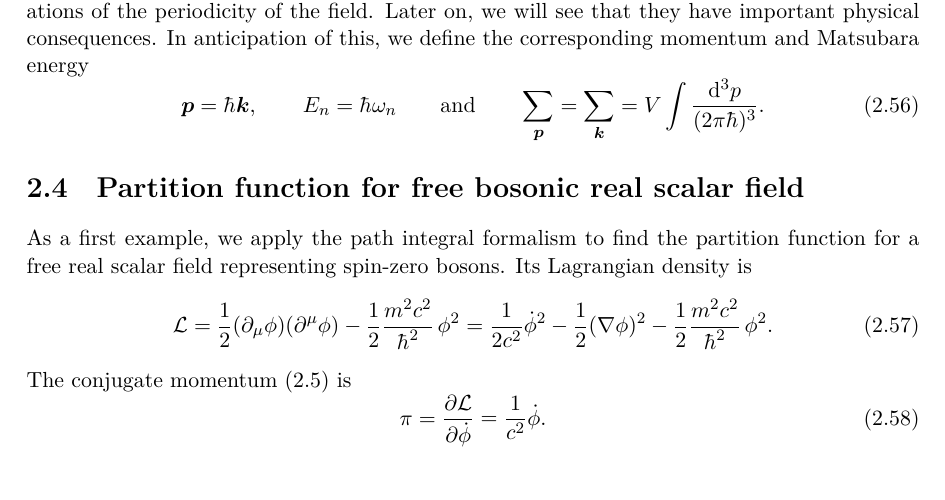
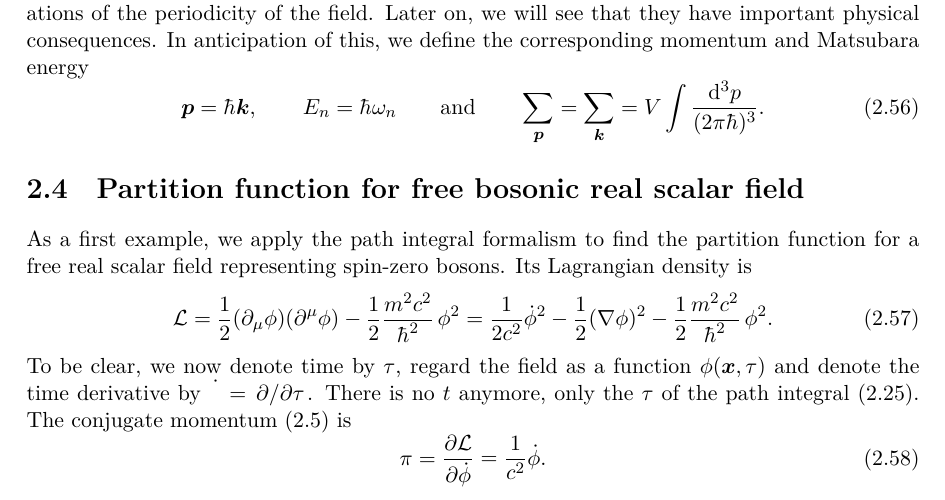
Before and after one commit to hersle/master-thesis, a LaTeX thesis (report/project.tex, which reads report/chapter2/chapter2.tex): part of page 28 of 55, cut so that both start at the same text. Compiled offline with XeLaTeX; TikZ figures are drawn from their code, not taken from saved files.

Commit message:
Clarify that time is now tau, not t

```diff
--- a/report/chapter2/chapter2.tex
+++ b/report/chapter2/chapter2.tex
@@ -669,6 +669,8 @@ Its Lagrangian density is
 	      = \frac{1}{2 c^2} \dot{\phi}^2 - \frac12 (\nabla \phi)^2  - \frac12 \frac{m^2 c^2}{\hbar^2} \, \phi^2 .
 \label{eq:tft:boson_lagrangian}
 \end{equation}
+To be clear, we now denote time by $\tau$, regard the field as a function $\phi(\vec{x}, \tau)$ and denote the time derivative by $\dot{\phantom{\phi}} = \pdv{}/{\tau}$.
+There is no $t$ anymore, only the $\tau$ of the path integral \eqref{eq:tft:bosonic_partition_function}.
 The conjugate momentum \eqref{eq:tft:conjugate_mometum_definition} is
 \begin{equation}
 	\pi = \pdv{\lagr}{\dot{\phi}} = \frac{1}{c^2} \dot{\phi} .
```
Also changed, not shown: report/chapter2/chapter2.tex (1 more changed lines).
